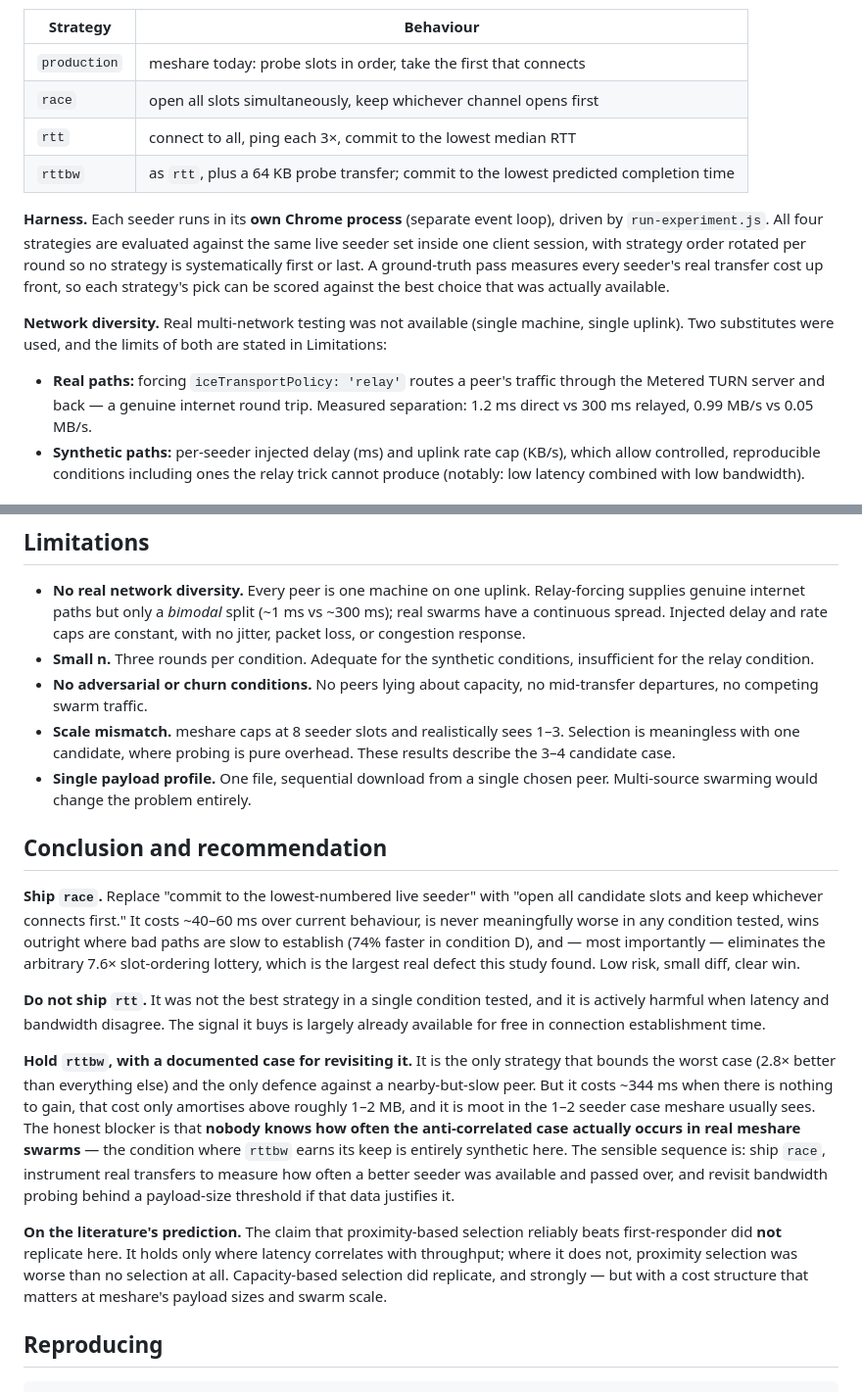
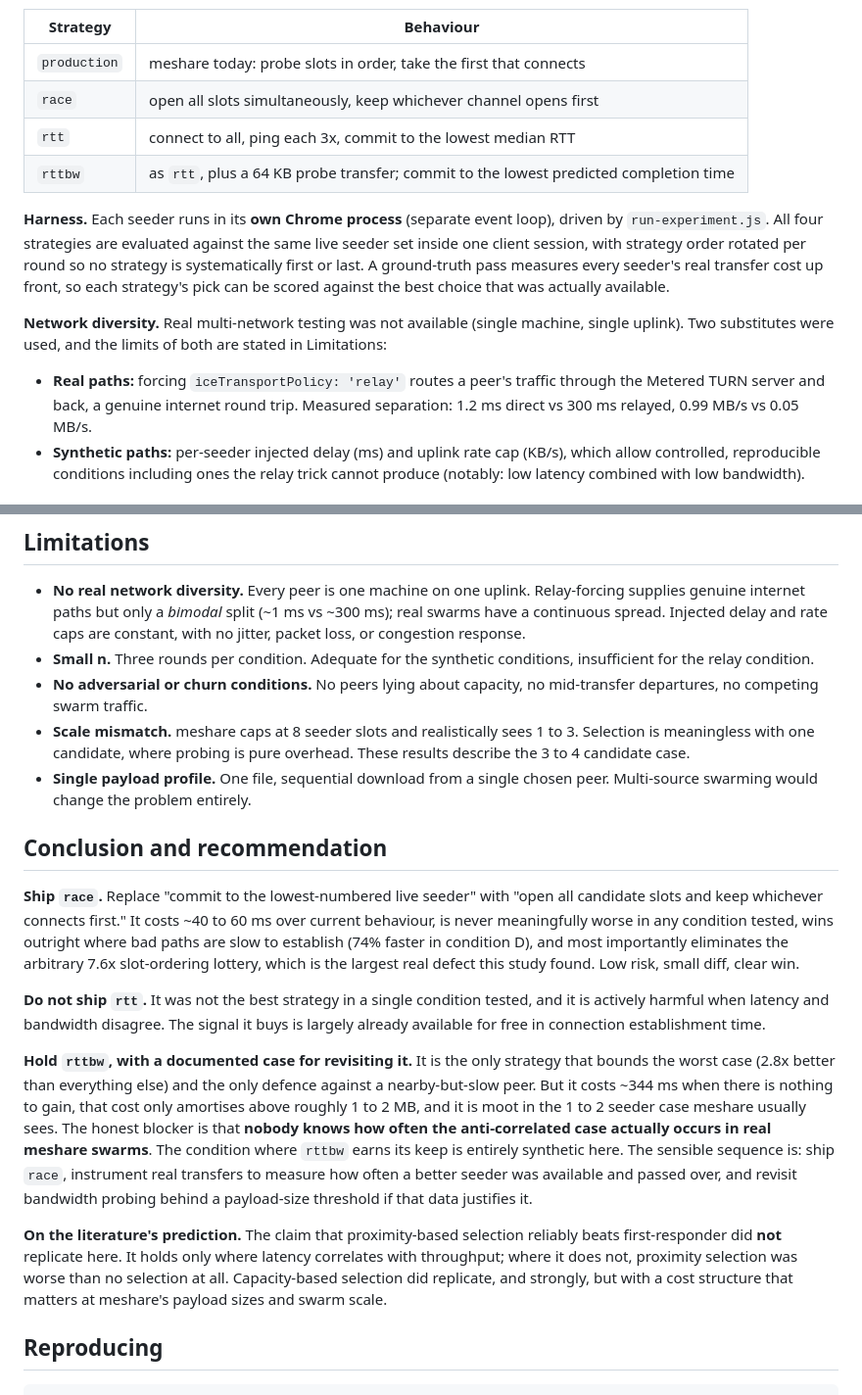
Before and after one commit to HassanNadeem1122/meshare, a Markdown page: research/seeder-selection/FINDINGS.md, 2 parts joined by grey strips. Shown at 98% size. GitHub-like rendering.

```diff
--- a/research/seeder-selection/FINDINGS.md
+++ b/research/seeder-selection/FINDINGS.md
@@ -27,7 +27,7 @@ commits instantly and transfers in 2.5 s.
 |---|---|
 | `production` | meshare today: probe slots in order, take the first that connects |
 | `race` | open all slots simultaneously, keep whichever channel opens first |
-| `rtt` | connect to all, ping each 3×, commit to the lowest median RTT |
+| `rtt` | connect to all, ping each 3x, commit to the lowest median RTT |
 | `rttbw` | as `rtt`, plus a 64 KB probe transfer; commit to the lowest predicted completion time |
 
 **Harness.** Each seeder runs in its **own Chrome process** (separate event
@@ -42,7 +42,7 @@ available.
 machine, single uplink). Two substitutes were used, and the limits of both are
 stated in Limitations:
 - **Real paths:** forcing `iceTransportPolicy: 'relay'` routes a peer's traffic
-  through the Metered TURN server and back — a genuine internet round trip.
+  through the Metered TURN server and back, a genuine internet round trip.
   Measured separation: 1.2 ms direct vs 300 ms relayed, 0.99 MB/s vs 0.05 MB/s.
 - **Synthetic paths:** per-seeder injected delay (ms) and uplink rate cap
   (KB/s), which allow controlled, reproducible conditions including ones the
@@ -165,18 +165,18 @@ experimental design — and all four changed the results.
 - **No adversarial or churn conditions.** No peers lying about capacity, no
   mid-transfer departures, no competing swarm traffic.
 - **Scale mismatch.** meshare caps at 8 seeder slots and realistically sees
-  1–3. Selection is meaningless with one candidate, where probing is pure
-  overhead. These results describe the 3–4 candidate case.
+  1 to 3. Selection is meaningless with one candidate, where probing is pure
+  overhead. These results describe the 3 to 4 candidate case.
 - **Single payload profile.** One file, sequential download from a single
   chosen peer. Multi-source swarming would change the problem entirely.
 
 ## Conclusion and recommendation
 
 **Ship `race`.** Replace "commit to the lowest-numbered live seeder" with
-"open all candidate slots and keep whichever connects first." It costs ~40–60 ms
+"open all candidate slots and keep whichever connects first." It costs ~40 to 60 ms
 over current behaviour, is never meaningfully worse in any condition tested,
 wins outright where bad paths are slow to establish (74% faster in condition
-D), and — most importantly — eliminates the arbitrary 7.6× slot-ordering
+D), and most importantly eliminates the arbitrary 7.6x slot-ordering
 lottery, which is the largest real defect this study found. Low risk, small
 diff, clear win.
 
@@ -186,12 +186,12 @@ signal it buys is largely already available for free in connection
 establishment time.
 
 **Hold `rttbw`, with a documented case for revisiting it.** It is the only
-strategy that bounds the worst case (2.8× better than everything else) and the
+strategy that bounds the worst case (2.8x better than everything else) and the
 only defence against a nearby-but-slow peer. But it costs ~344 ms when there is
-nothing to gain, that cost only amortises above roughly 1–2 MB, and it is moot
-in the 1–2 seeder case meshare usually sees. The honest blocker is that
+nothing to gain, that cost only amortises above roughly 1 to 2 MB, and it is moot
+in the 1 to 2 seeder case meshare usually sees. The honest blocker is that
 **nobody knows how often the anti-correlated case actually occurs in real
-meshare swarms** — the condition where `rttbw` earns its keep is entirely
+meshare swarms**. The condition where `rttbw` earns its keep is entirely
 synthetic here. The sensible sequence is: ship `race`, instrument real
 transfers to measure how often a better seeder was available and passed over,
 and revisit bandwidth probing behind a payload-size threshold if that data
@@ -201,7 +201,7 @@ justifies it.
 reliably beats first-responder did **not** replicate here. It holds only where
 latency correlates with throughput; where it does not, proximity selection was
 worse than no selection at all. Capacity-based selection did replicate, and
-strongly — but with a cost structure that matters at meshare's payload sizes
+strongly, but with a cost structure that matters at meshare's payload sizes
 and swarm scale.
 
 ## Reproducing
```
Also changed, not shown: other parts of research/seeder-selection/FINDINGS.md (+12 -12 lines).
